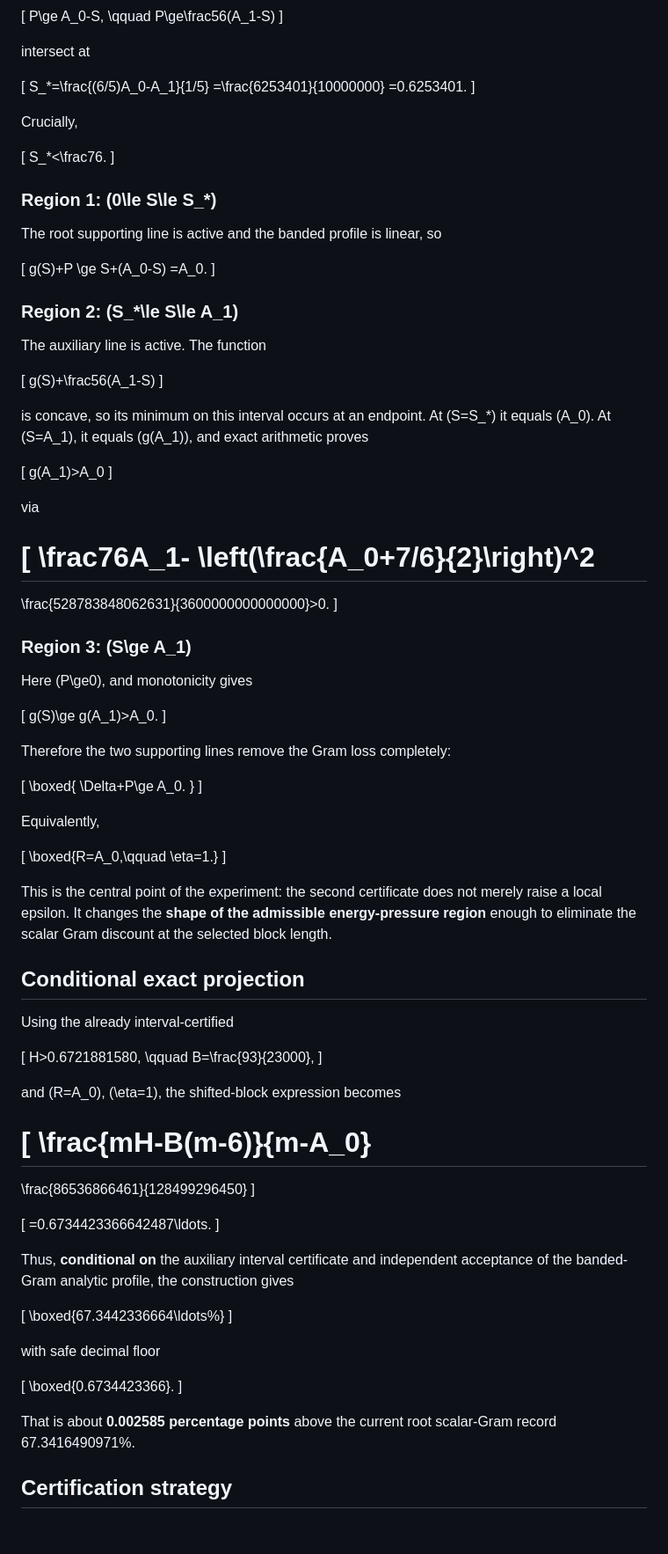
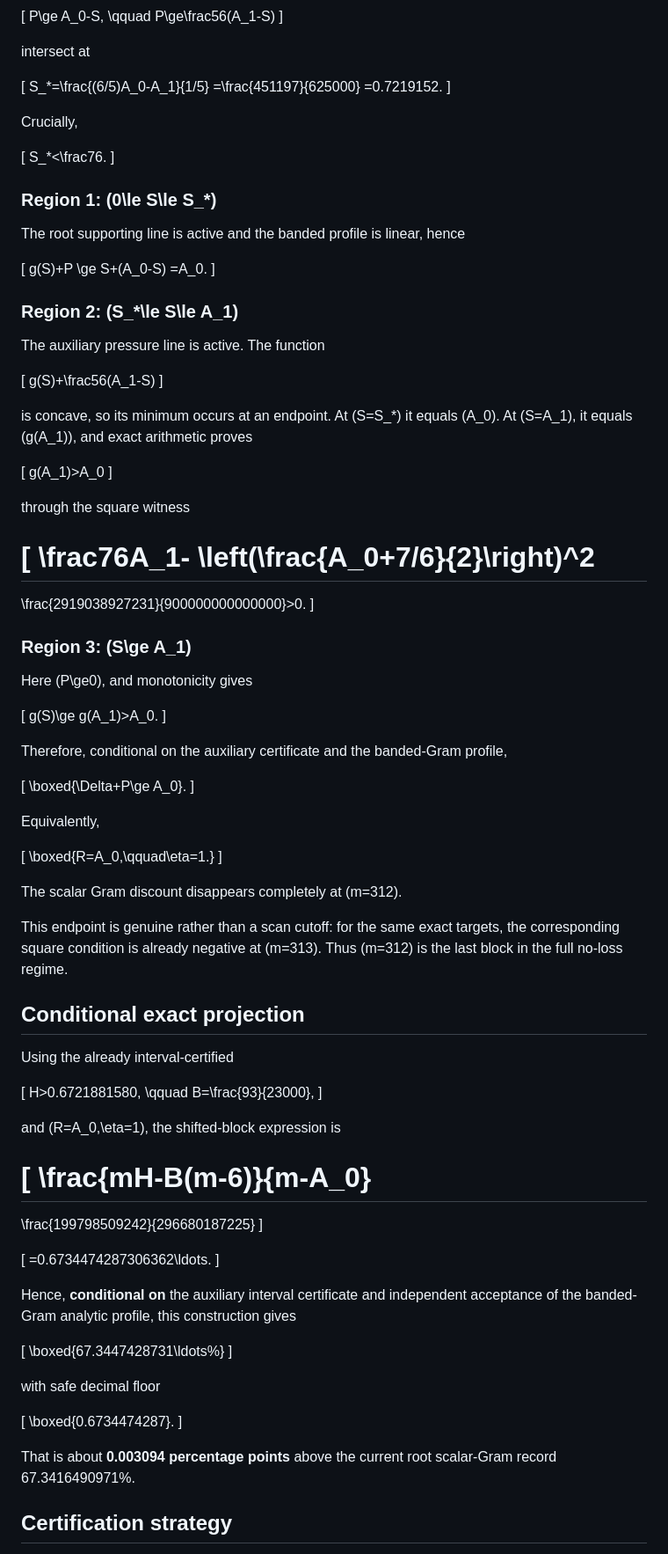
Before and after one commit to AMTOPA/zeta-exact-pressure, a Markdown page: experiments/multilag/README.md, the part around one of its changes. Shown at 88% size. Rendered like a GitHub page; blank space fills up the shorter version.

```diff
--- a/experiments/multilag/README.md
+++ b/experiments/multilag/README.md
@@ -131,8 +142,8 @@ intersect at
 
 \[
 S_*=\frac{(6/5)A_0-A_1}{1/5}
-=\frac{6253401}{10000000}
-=0.6253401.
+=\frac{451197}{625000}
+=0.7219152.
 \]
 
 Crucially,
@@ -143,7 +154,7 @@ S_*<\frac76.
 
 ### Region 1: \(0\le S\le S_*\)
 
-The root supporting line is active and the banded profile is linear, so
+The root supporting line is active and the banded profile is linear, hence
 
 \[
 g(S)+P
@@ -153,25 +164,25 @@ g(S)+P
 
 ### Region 2: \(S_*\le S\le A_1\)
 
-The auxiliary line is active. The function
+The auxiliary pressure line is active. The function
 
 \[
 g(S)+\frac56(A_1-S)
 \]
 
-is concave, so its minimum on this interval occurs at an endpoint. At \(S=S_*\) it equals \(A_0\). At \(S=A_1\), it equals \(g(A_1)\), and exact arithmetic proves
+is concave, so its minimum occurs at an endpoint. At \(S=S_*\) it equals \(A_0\). At \(S=A_1\), it equals \(g(A_1)\), and exact arithmetic proves
 
 \[
 g(A_1)>A_0
 \]
 
-via
+through the square witness
 
 \[
 \frac76A_1-
 \left(\frac{A_0+7/6}{2}\right)^2
 =
-\frac{528783848062631}{3600000000000000}>0.
+\frac{2919038927231}{900000000000000}>0.
 \]
 
 ### Region 3: \(S\ge A_1\)
@@ -182,21 +193,21 @@ Here \(P\ge0\), and monotonicity gives
 g(S)\ge g(A_1)>A_0.
 \]
 
-Therefore the two supporting lines remove the Gram loss completely:
+Therefore, conditional on the auxiliary certificate and the banded-Gram profile,
 
 \[
-\boxed{
-\Delta+P\ge A_0.
-}
+\boxed{\Delta+P\ge A_0}.
 \]
 
 Equivalently,
 
 \[
-\boxed{R=A_0,\qquad \eta=1.}
+\boxed{R=A_0,\qquad\eta=1.}
 \]
 
-This is the central point of the experiment: the second certificate does not merely raise a local epsilon. It changes the **shape of the admissible energy-pressure region** enough to eliminate the scalar Gram discount at the selected block length.
+The scalar Gram discount disappears completely at \(m=312\).
+
+This endpoint is genuine rather than a scan cutoff: for the same exact targets, the corresponding square condition is already negative at \(m=313\). Thus \(m=312\) is the last block in the full no-loss regime.
 
 ## Conditional exact projection
 
@@ -208,31 +219,31 @@ H>0.6721881580,
 B=\frac{93}{23000},
 \]
 
-and \(R=A_0\), \(\eta=1\), the shifted-block expression becomes
+and \(R=A_0,\eta=1\), the shifted-block expression is
 
 \[
 \frac{mH-B(m-6)}{m-A_0}
 =
-\frac{86536866461}{128499296450}
+\frac{199798509242}{296680187225}
 \]
 
 \[
-=0.6734423366642487\ldots.
+=0.6734474287306362\ldots.
 \]
 
-Thus, **conditional on** the auxiliary interval certificate and independent acceptance of the banded-Gram analytic profile, the construction gives
+Hence, **conditional on** the auxiliary interval certificate and independent acceptance of the banded-Gram analytic profile, this construction gives
 
 \[
-\boxed{67.3442336664\ldots\%}
+\boxed{67.3447428731\ldots\%}
 \]
 
 with safe decimal floor
 
 \[
-\boxed{0.6734423366}.
+\boxed{0.6734474287}.
 \]
 
-That is about **0.002585 percentage points** above the current root scalar-Gram record 67.3416490971%.
+That is about **0.003094 percentage points** above the current root scalar-Gram record 67.3416490971%.
 
 ## Certification strategy
 
```
Also changed, not shown: other parts of experiments/multilag/README.md (+47 -38 lines).
